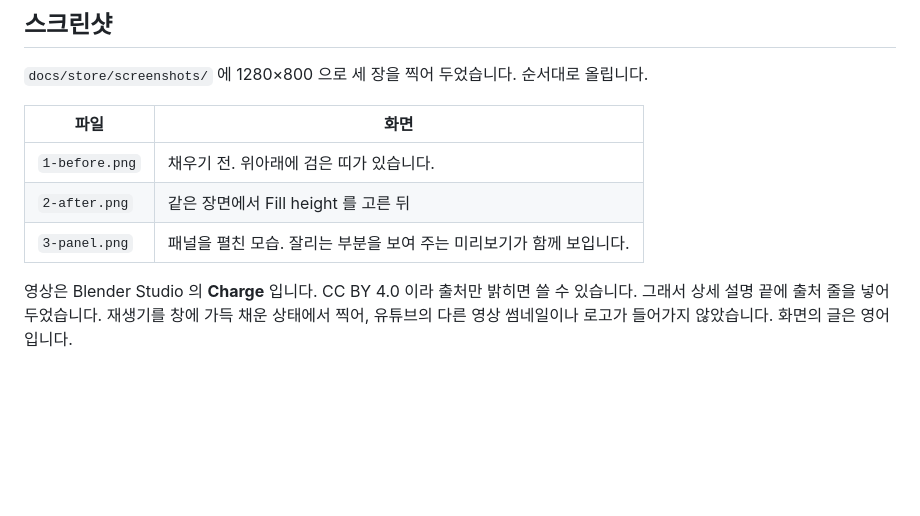
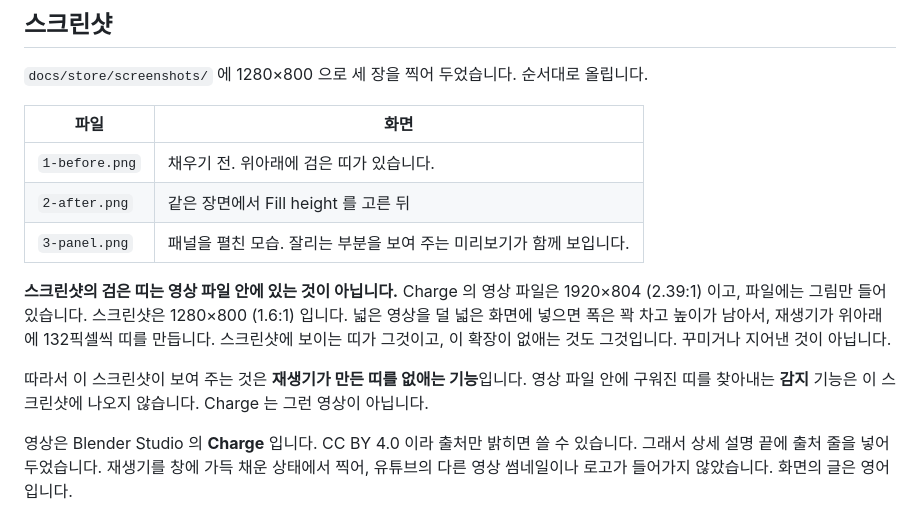
Before and after one commit to Argoneon1810/Tiltfill, a Markdown page: docs/store/listing.md, the part around the change. Rendered like a GitHub page; blank space fills up the shorter version.

Commit message:
스크린샷의 띠가 재생기가 만든 것임을 적어 둠
Charge 의 영상 파일에는 띠가 없다 (1920x804). 스크린샷의 띠는 2.39:1 영상을 1.6:1 화면에 넣어 재생기가 만든 것이고, 감지 기능은 스크린샷에 나오지 않는다. 나중에 잘못 읽지 않도록 글 모음과 질문 목록에 적는다.

Co-Authored-By: Claude Opus 5.5 (1M context) <noreply@anthropic.com>

```diff
--- a/docs/store/listing.md
+++ b/docs/store/listing.md
@@ -138,6 +138,14 @@ No login or account is needed.
 | `2-after.png` | 같은 장면에서 Fill height 를 고른 뒤 |
 | `3-panel.png` | 패널을 펼친 모습. 잘리는 부분을 보여 주는 미리보기가 함께 보입니다. |
 
+**스크린샷의 검은 띠는 영상 파일 안에 있는 것이 아닙니다.** Charge 의 영상 파일은 1920×804 (2.39:1) 이고,
+파일에는 그림만 들어 있습니다. 스크린샷은 1280×800 (1.6:1) 입니다. 넓은 영상을 덜 넓은 화면에 넣으면
+폭은 꽉 차고 높이가 남아서, 재생기가 위아래에 132픽셀씩 띠를 만듭니다. 스크린샷에 보이는 띠가 그것이고,
+이 확장이 없애는 것도 그것입니다. 꾸미거나 지어낸 것이 아닙니다.
+
+따라서 이 스크린샷이 보여 주는 것은 **재생기가 만든 띠를 없애는 기능**입니다. 영상 파일 안에 구워진 띠를
+찾아내는 **감지** 기능은 이 스크린샷에 나오지 않습니다. Charge 는 그런 영상이 아닙니다.
+
 영상은 Blender Studio 의 **Charge** 입니다. CC BY 4.0 이라 출처만 밝히면 쓸 수 있습니다. 그래서 상세 설명
 끝에 출처 줄을 넣어 두었습니다. 재생기를 창에 가득 채운 상태에서 찍어, 유튜브의 다른 영상 썸네일이나
 로고가 들어가지 않았습니다. 화면의 글은 영어입니다.
```
Also changed, not shown: docs/questions/closed-questions.md (+4 -0 lines).
